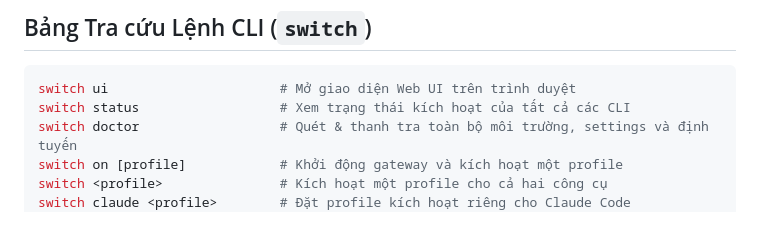
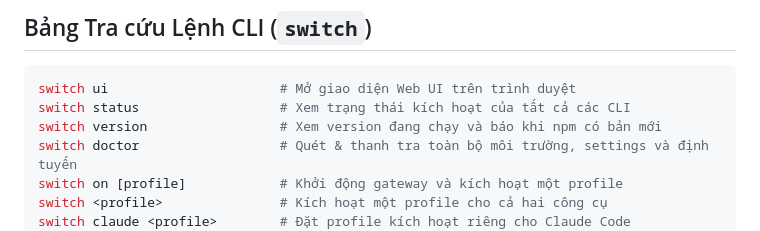
Before and after one commit to louisphamdev/llm-switcher, a Markdown page: README.vi.md, the part around the change. Rendered like a GitHub page.

Commit message:
README.vi: list switch version

````diff
--- a/README.vi.md
+++ b/README.vi.md
@@ -402,6 +402,7 @@ Thêm server vào cấu hình MCP (ví dụ `opencode.jsonc`, `claude_desktop_co
 ```bash
 switch ui                      # Mở giao diện Web UI trên trình duyệt
 switch status                  # Xem trạng thái kích hoạt của tất cả các CLI
+switch version                 # Xem version đang chạy và báo khi npm có bản mới
 switch doctor                  # Quét & thanh tra toàn bộ môi trường, settings và định tuyến
 switch on [profile]            # Khởi động gateway và kích hoạt một profile
 switch <profile>               # Kích hoạt một profile cho cả hai công cụ
````
